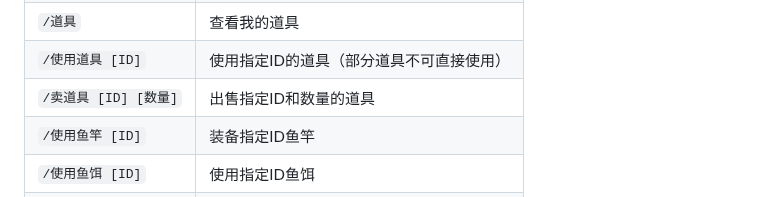
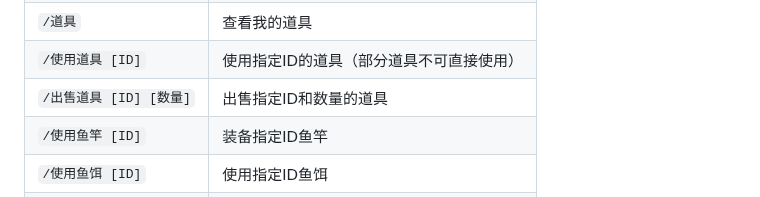
Before and after one commit to xxlemon-io/astrbot_plugin_fishing, a Markdown page: README.md, the part around the change. Drawn GitHub-style.

```diff
--- a/README.md
+++ b/README.md
@@ -274,7 +274,7 @@
 | `/饰品` | 查看我的饰品 |
 | `/道具` | 查看我的道具 |
 | `/使用道具 [ID]` | 使用指定ID的道具（部分道具不可直接使用） |
-| `/卖道具 [ID] [数量]` | 出售指定ID和数量的道具 |
+| `/出售道具 [ID] [数量]` | 出售指定ID和数量的道具 |
 | `/使用鱼竿 [ID]` | 装备指定ID鱼竿 |
 | `/使用鱼饵 [ID]` | 使用指定ID鱼饵 |
 | `/使用饰品 [ID]` | 装备指定ID饰品 |
```
